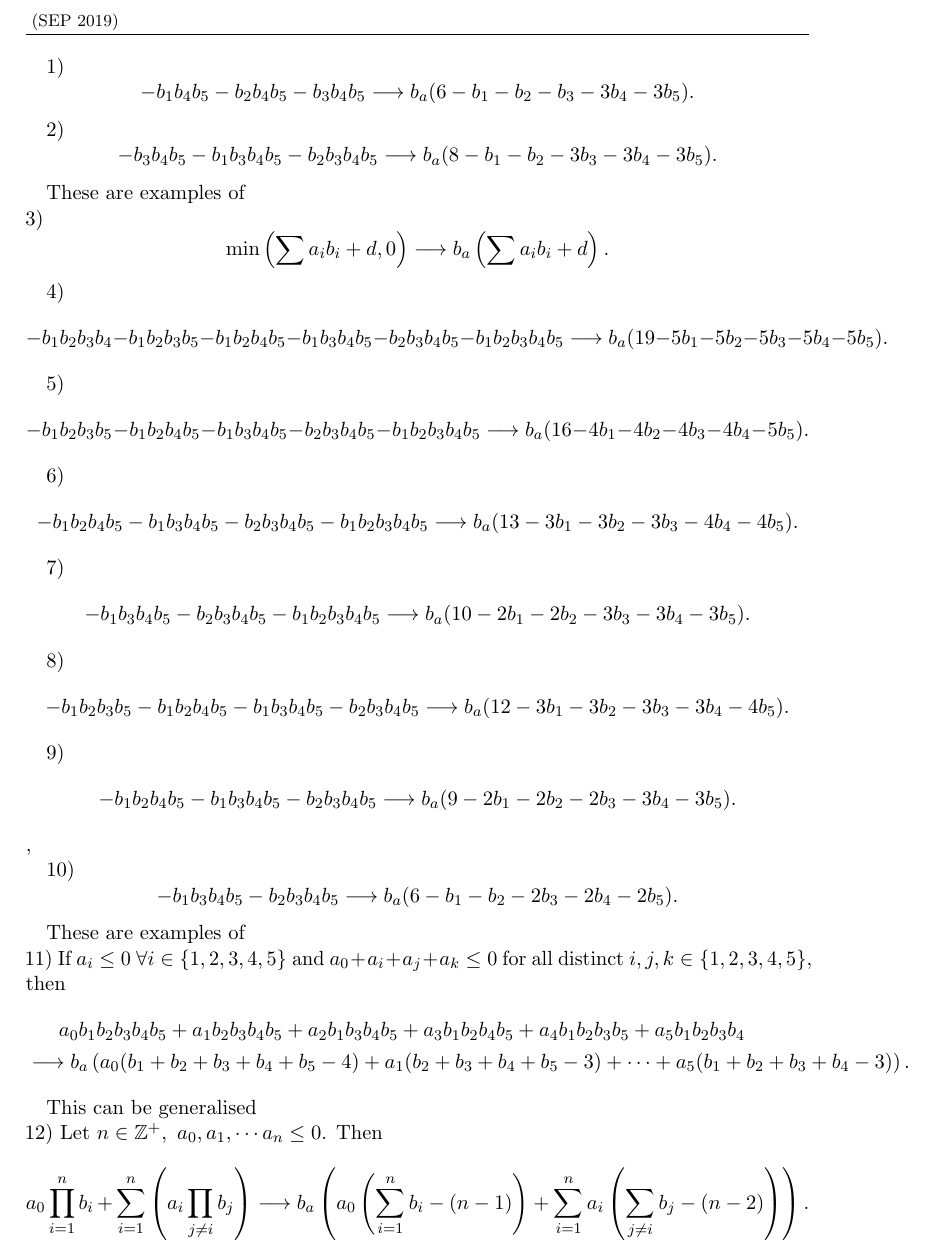
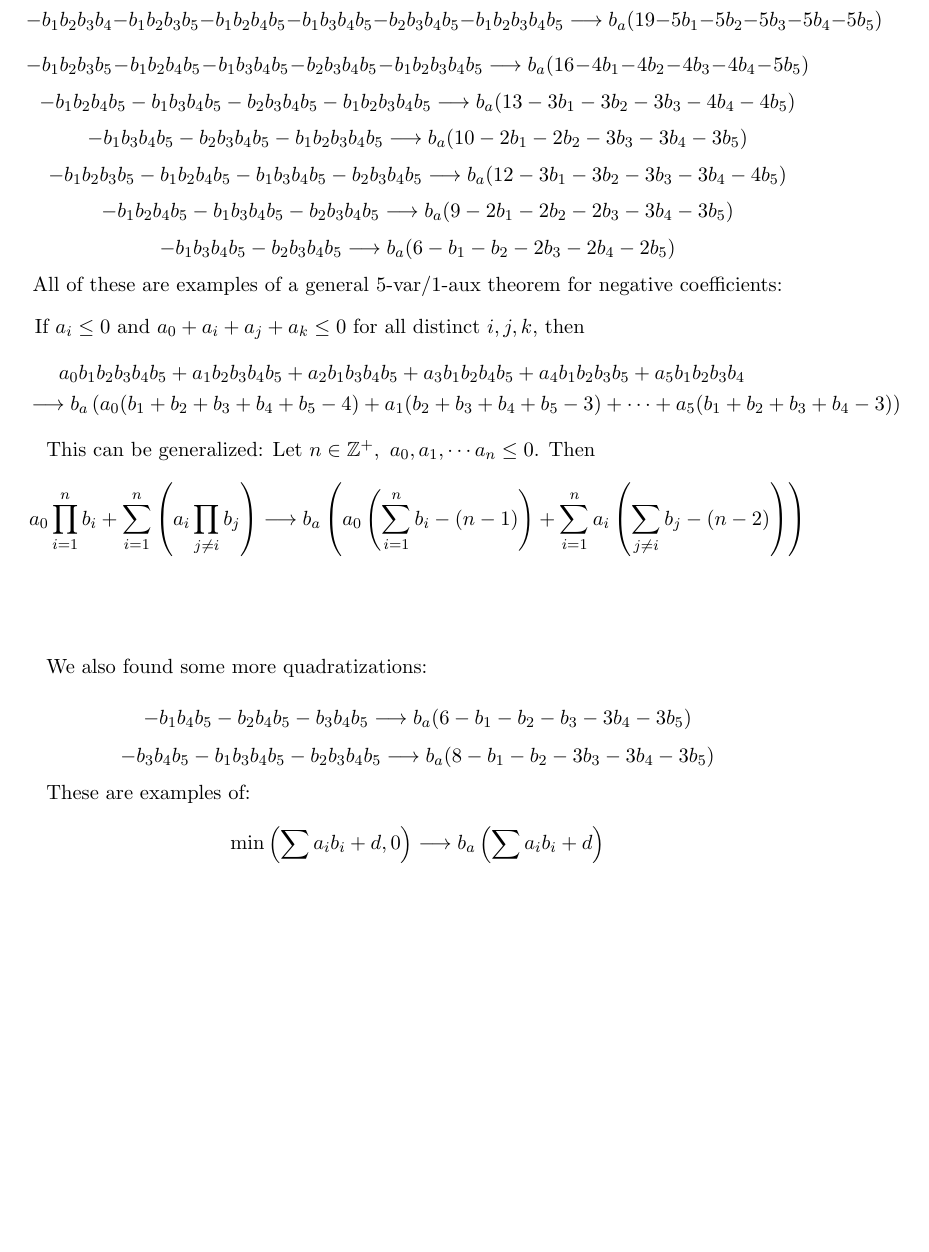
Before and after one commit to HPQC-LABS/QuadratizationCode, a LaTeX document (analyzingResults/5-varthm.tex): part of the page, cut at the place of the change, the shorter picture padded with empty space. The pictures show the PDF file analyzingResults/5-varthm.pdf that the author committed with the source.

Commit message:
Updated 5-varthm.tex and pdf

```diff
--- a/analyzingResults/5-varthm.tex
+++ b/analyzingResults/5-varthm.tex
@@ -7,9 +8,3 @@
 \author{}
 \date{SEP 2019}
 
-1)\[-b_1 b_4 b_5 - b_2 b_4 b_5 -b_3 b_4 b_5 \longrightarrow  b_a(6 -b_1 -b_2 -b_3 -3b_4 -3b_5). \]
-
-2)\[-b_3 b_4 b_5 - b_1 b_3 b_4 b_5 - b_2 b_3 b_4 b_5 \longrightarrow b_a(8-b_1 - b_2 - 3b_3 -3b_4 -3b_5). \]
-
-These are examples of \\
-3) \[\min \left ( \sum a_i b_i + d, 0\right) \longrightarrow b_a\left(\sum a_i b_i + d \right). \]
@@ -23,31 +11,46 @@ These are examples of \\
-6)
+\[ -b_1 b_2 b_3 b_4-b_1b_2b_3b_5-b_1b_2b_4b_5-b_1b_3b_4b_5-b_2b_3b_4b_5-b_1b_2b_3b_4b_5
+\longrightarrow b_a(19-5b_1 -5b_2 -5b_3 -5b_4 -5b_5)\]
+\vspace{-5mm}
+\[-b_1b_2b_3b_5-b_1b_2b_4b_5-b_1b_3b_4b_5-b_2b_3b_4b_5-b_1b_2b_3b_4b_5
+\longrightarrow b_a(16-4b_1 -4b_2 -4b_3 -4b_4 -5b_5)\]
+\vspace{-5mm}
 \[-b_1b_2b_4b_5-b_1b_3b_4b_5-b_2b_3b_4b_5-b_1b_2b_3b_4b_5
-\longrightarrow b_a(13 -3b_1-3b_2-3b_3-4b_4-4b_5).\]
-
-7)
+\longrightarrow b_a(13 -3b_1-3b_2-3b_3-4b_4-4b_5)\]
+\vspace{-5mm}
 \[-b_1b_3b_4b_5-b_2b_3b_4b_5-b_1b_2b_3b_4b_5
-\longrightarrow b_a(10-2b_1-2b_2-3b_3-3b_4-3b_5).\]
-
-8)
+\longrightarrow b_a(10-2b_1-2b_2-3b_3-3b_4-3b_5)\]
+\vspace{-5mm}
 \[-b_1b_2b_3b_5-b_1b_2b_4b_5-b_1b_3b_4b_5-b_2b_3b_4b_5
-\longrightarrow b_a(12-3b_1-3b_2-3b_3-3b_4-4b_5).\]
-
-9)
+\longrightarrow b_a(12-3b_1-3b_2-3b_3-3b_4-4b_5)\]
+\vspace{-5mm}
 \[-b_1b_2b_4b_5-b_1b_3b_4b_5-b_2b_3b_4b_5
-\longrightarrow b_a(9-2b_1-2b_2-2b_3-3b_4-3b_5).\],
-
-10)
+\longrightarrow b_a(9-2b_1-2b_2-2b_3-3b_4-3b_5)\]
+\vspace{-5mm}
 \[-b_1b_3b_4b_5-b_2b_3b_4b_5
-\longrightarrow b_a(6-b_1-b_2-2b_3-2b_4-2b_5).\]
-
-These are examples of\\
-11) If $a_i \le 0 \ \forall i\in \{1, 2, 3, 4, 5\}$ and $a_0 + a_i + a_j +a_k\le 0 $ for all distinct $i, j, k \in \{1, 2, 3, 4, 5\}$, then
+\longrightarrow b_a(6-b_1-b_2-2b_3-2b_4-2b_5)\]
+\vspace{3mm}
+All of these are examples of a general 5-var/1-aux theorem for negative coefficients: \\
+\vspace{3mm}
+If $a_i \le 0 $ and $a_0 + a_i + a_j +a_k\le 0 $ for all distinct $i, j, k $, then
+\vspace{-3mm}
 \begin{align*}
-	&\phantom{\longrightarrow} a_0 b_1b_2b_3b_4b_5+ a_1b_2b_3b_4b_5+a_2b_1b_3b_4b_5+a_3b_1b_2b_4b_5+a_4b_1b_2b_3b_5+a_5b_1b_2b_3b_4 \\
-	&\longrightarrow b_a\left(a_0(b_1+b_2+b_3+b_4+b_5-4)+a_1(b_2+b_3+b_4+b_5 - 3) + \cdots + a_5(b_1+b_2+b_3+b_4 - 3)\right).
+&	\phantom{\longrightarrow} a_0 b_1b_2b_3b_4b_5+ a_1b_2b_3b_4b_5+a_2b_1b_3b_4b_5+a_3b_1b_2b_4b_5+a_4b_1b_2b_3b_5+a_5b_1b_2b_3b_4 \\
+&	\longrightarrow b_a\left(a_0(b_1+b_2+b_3+b_4+b_5-4)+a_1(b_2+b_3+b_4+b_5 - 3) + \cdots + a_5(b_1+b_2+b_3+b_4 - 3)\right)
 \end{align*}
 
-This can be generalised \\
-12) Let $n \in \mathbb{Z}^+,\ a_0, a_1, \cdots a_n \le 0$. Then \[ a_0 \prod_{i = 1}^n b_i + \sum_{i = 1}^n \left( a_i \prod_{j \neq i} b_j\right) \longrightarrow  b_a \left(a_0\left(\sum_{i=1}^n b_i - (n-1)\right) + \sum_{i=1}^n a_i \left( \sum_{j \neq i} b_j - (n-2)\right) \right). \]
+This can be generalized:
+Let $n \in \mathbb{Z}^+,\ a_0, a_1, \cdots a_n \le 0$. Then \[ a_0 \prod_{i = 1}^n b_i + \sum_{i = 1}^n \left( a_i \prod_{j \neq i} b_j\right) \longrightarrow  b_a \left(a_0\left(\sum_{i=1}^n b_i - (n-1)\right) + \sum_{i=1}^n a_i \left( \sum_{j \neq i} b_j - (n-2)\right) \right) \]
+
+
+
+\vspace{15mm}
+We also found some more quadratizations:
+
+\[-b_1 b_4 b_5 - b_2 b_4 b_5 -b_3 b_4 b_5 \longrightarrow  b_a(6 -b_1 -b_2 -b_3 -3b_4 -3b_5) \]
+\[-b_3 b_4 b_5 - b_1 b_3 b_4 b_5 - b_2 b_3 b_4 b_5 \longrightarrow b_a(8-b_1 - b_2 - 3b_3 -3b_4 -3b_5) \]
+
+
+These are examples of:
+\[\min \left ( \sum a_i b_i + d, 0\right) \longrightarrow b_a\left(\sum a_i b_i + d \right) \]
 
 \end{document}
```
Also changed, not shown: analyzingResults/5-varthm.pdf, analyzingResults/5-varthm.tex (10 more changed lines).
